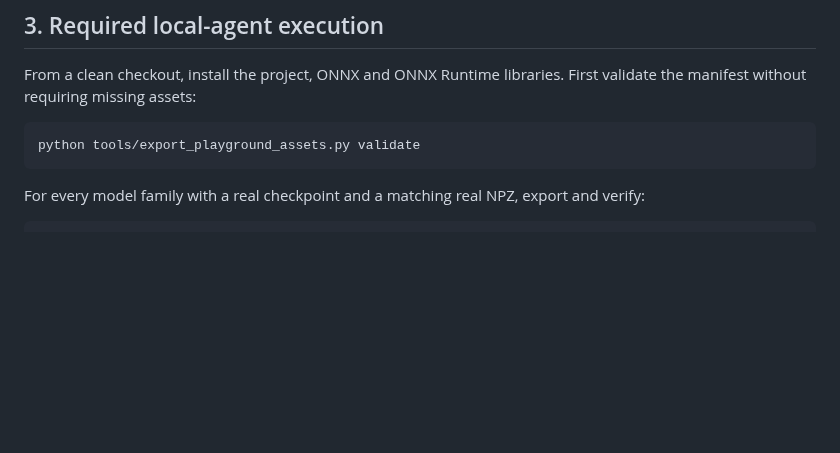
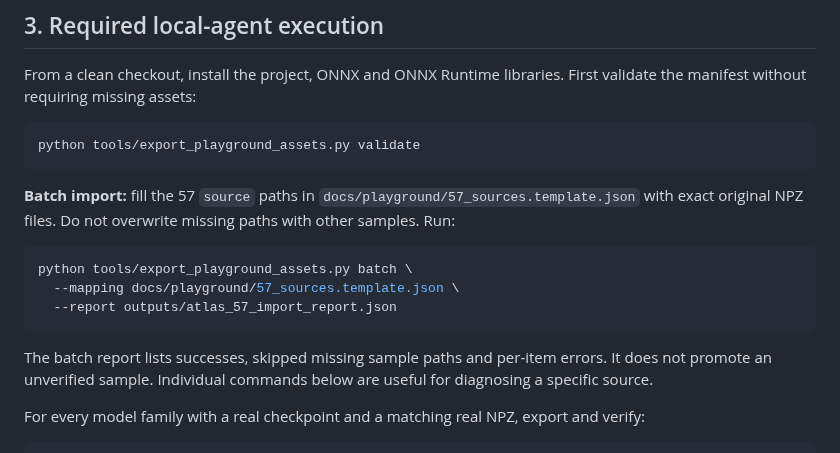
Before and after one commit to AtheavenMa/Spectral-Spatial-Interpretation, a Markdown page: docs/PLAYGROUND_57_ASSET_CONTRACT.md, the part around the change. Rendered like a GitHub page; blank space fills up the shorter version.

Commit message:
docs(assets): describe single-command 57-image data handoff

```diff
--- a/docs/PLAYGROUND_57_ASSET_CONTRACT.md
+++ b/docs/PLAYGROUND_57_ASSET_CONTRACT.md
@@ -50,6 +50,16 @@ From a clean checkout, install the project, ONNX and ONNX Runtime libraries. Fir
 ~~~~bash
 python tools/export_playground_assets.py validate
 ~~~~
+
+**Batch import:** fill the 57 `source` paths in `docs/playground/57_sources.template.json` with exact original NPZ files. Do not overwrite missing paths with other samples. Run:
+
+~~~~bash
+python tools/export_playground_assets.py batch \
+  --mapping docs/playground/57_sources.template.json \
+  --report outputs/atlas_57_import_report.json
+~~~~
+
+The batch report lists successes, skipped missing sample paths and per-item errors. It does not promote an unverified sample. Individual commands below are useful for diagnosing a specific source.
 
 For every model family with a real checkpoint and a matching real NPZ, export and verify:
 
```
